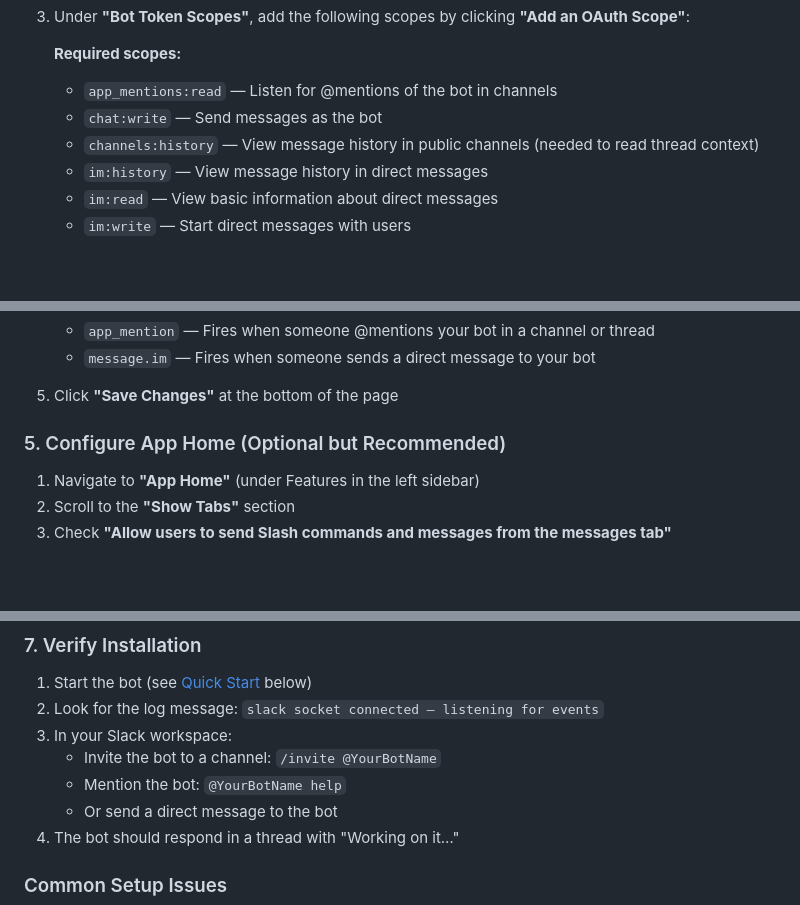
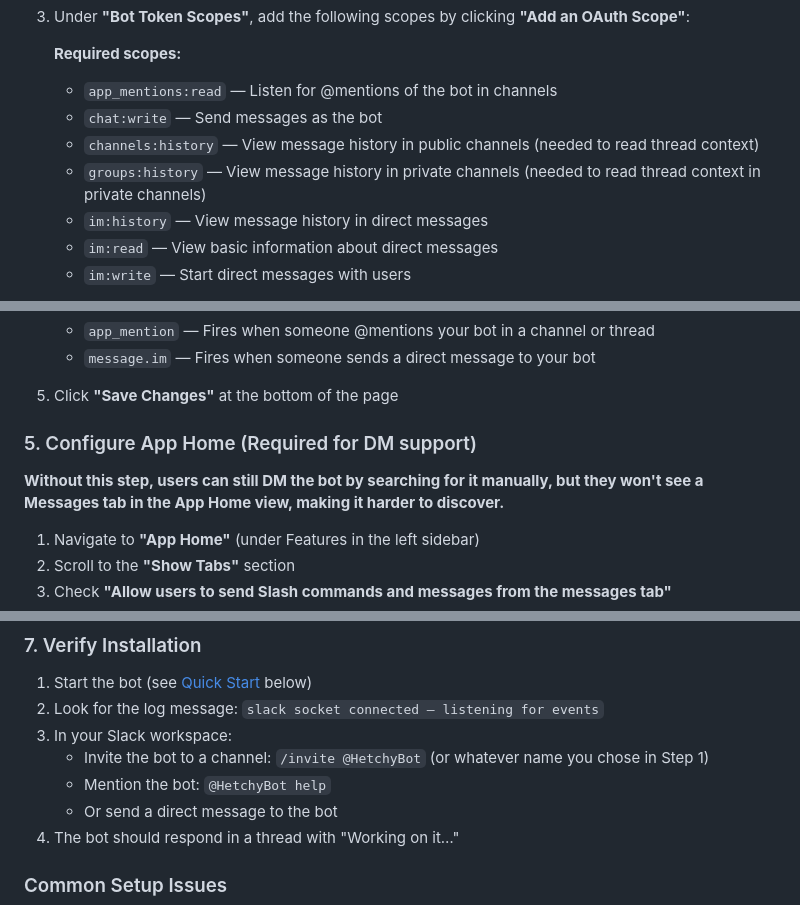
Before and after one commit to sleuth-io/hetchy, a Markdown page: README.md, 3 parts joined by grey strips. Rendered like a GitHub page; blank space fills up the shorter version.

Commit message:
Address PR review feedback on Slack setup documentation
- Clarified App Home section as required for DM support
- Added groups:history scope for private channel support
- Updated verification step to use consistent bot name placeholder

Co-Authored-By: Claude Sonnet 4.5 <noreply@anthropic.com>

```diff
--- a/README.md
+++ b/README.md
@@ -69,6 +69,7 @@ If you want to use the Slack integration, follow these steps to create and confi
    - `app_mentions:read` — Listen for @mentions of the bot in channels
    - `chat:write` — Send messages as the bot
    - `channels:history` — View message history in public channels (needed to read thread context)
+   - `groups:history` — View message history in private channels (needed to read thread context in private channels)
    - `im:history` — View message history in direct messages
    - `im:read` — View basic information about direct messages
    - `im:write` — Start direct messages with users
@@ -95,7 +96,9 @@ If you want to use the Slack integration, follow these steps to create and confi
 
 5. Click **"Save Changes"** at the bottom of the page
 
-### 5. Configure App Home (Optional but Recommended)
+### 5. Configure App Home (Required for DM support)
+
+**Without this step, users can still DM the bot by searching for it manually, but they won't see a Messages tab in the App Home view, making it harder to discover.**
 
 1. Navigate to **"App Home"** (under Features in the left sidebar)
 2. Scroll to the **"Show Tabs"** section
@@ -122,8 +125,8 @@ doppler secrets set SLACK_SOCKET_TOKEN="xapp-your-token-here"
 1. Start the bot (see [Quick Start](#quick-start) below)
 2. Look for the log message: `slack socket connected — listening for events`
 3. In your Slack workspace:
-   - Invite the bot to a channel: `/invite @YourBotName`
-   - Mention the bot: `@YourBotName help`
+   - Invite the bot to a channel: `/invite @HetchyBot` (or whatever name you chose in Step 1)
+   - Mention the bot: `@HetchyBot help`
    - Or send a direct message to the bot
 4. The bot should respond in a thread with "Working on it…"
 
```
